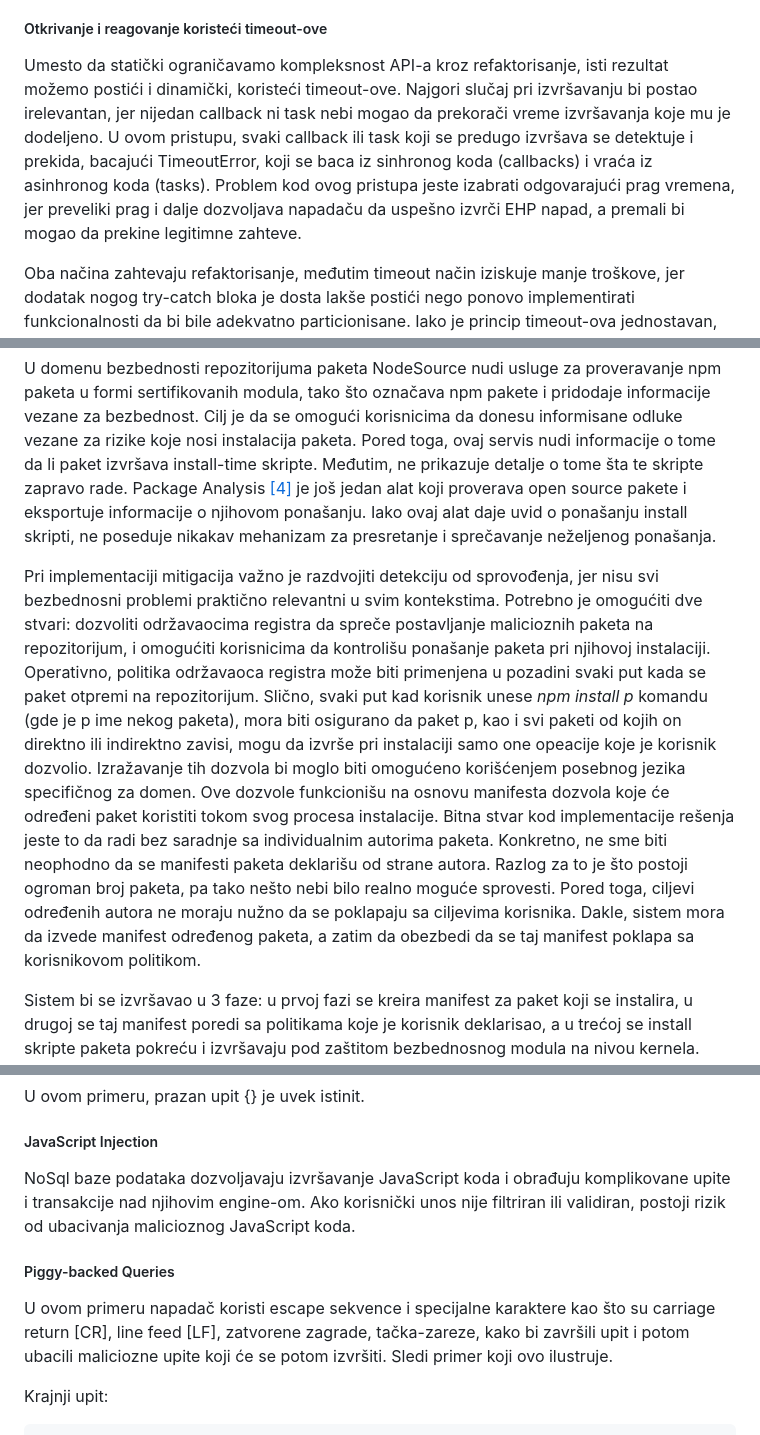
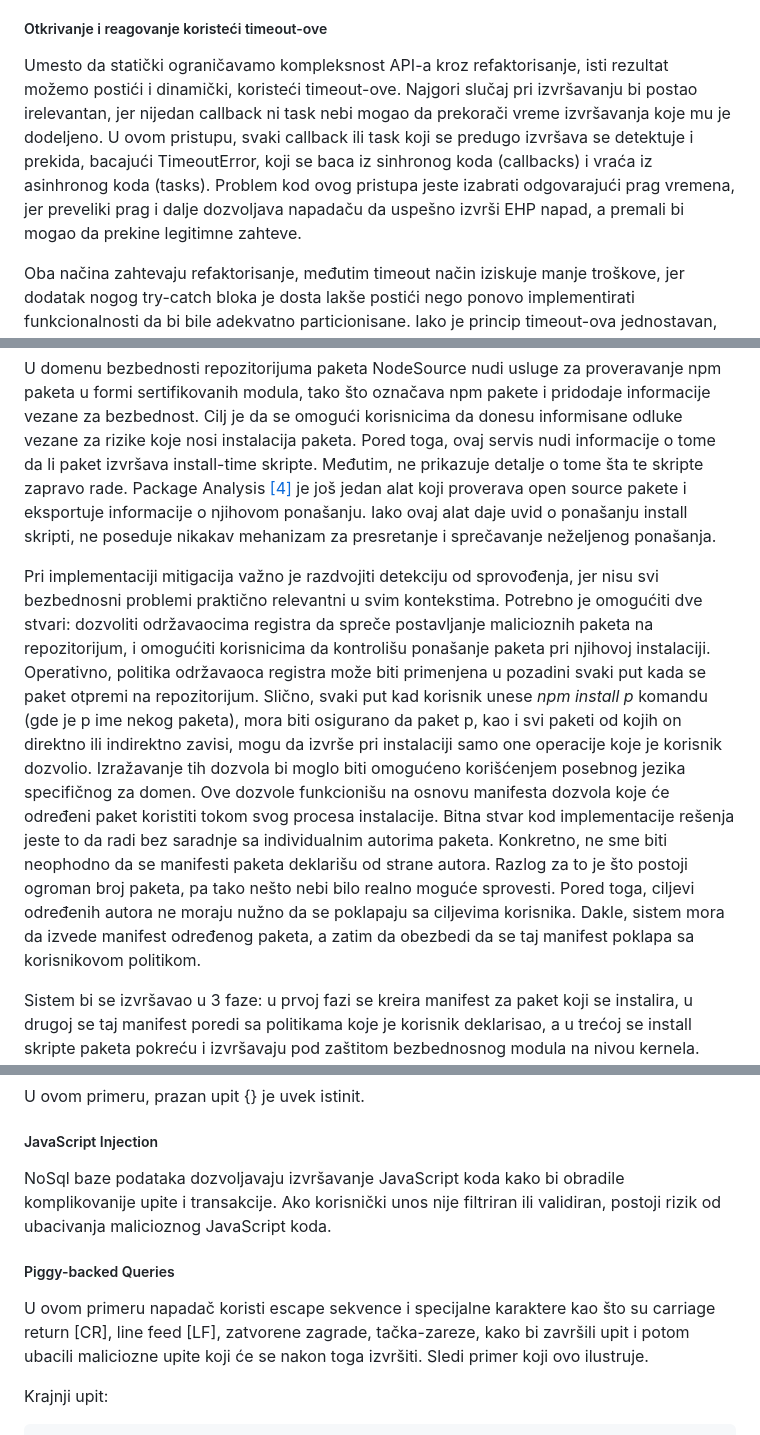
Before and after one commit to mihailoveljic/ZOSS, a Markdown page: EnterpriseSoftver/NodeJsIMongoRanjivosti.md, 3 parts joined by grey strips. GitHub-like rendering.

Commit message:
fixed grammar errors

```diff
--- a/EnterpriseSoftver/NodeJsIMongoRanjivosti.md
+++ b/EnterpriseSoftver/NodeJsIMongoRanjivosti.md
@@ -37,7 +37,7 @@ EHP ranjivosti proizilaze od ranjivih API-a koji nemaju adekvatno implementirane
 Api je ranjiv ako postoji razlika između prosečne i najveće cene izvršavanja, uz to da je najgori slučaj nedopustiv. Servis može postići sigurnost statičkim ograničavanjem svakog od njegovih API-a, i onih koje poziva, i onih koje sam definiše. Na primer, developer bi mogao da particioniše svaki API u sekvencu faza koje imaju konstantno najduže vreme izvršavanja. Takva podela bi iz servisa uklonila EHP ranjivosti, jer bi ograničila sinhronu kompleksnost i vreme izvršavanja.
 
 ##### Otkrivanje i reagovanje koristeći timeout-ove
-Umesto da statički ograničavamo kompleksnost API-a kroz refaktorisanje, isti rezultat možemo postići i dinamički, koristeći timeout-ove. Najgori slučaj pri izvršavanju bi postao irelevantan, jer nijedan callback ni task nebi mogao da prekorači vreme izvršavanja koje mu je dodeljeno. U ovom pristupu, svaki callback ili task koji se predugo izvršava se detektuje i prekida, bacajući TimeoutError, koji se baca iz sinhronog koda (callbacks) i vraća iz asinhronog koda (tasks). Problem kod ovog pristupa jeste izabrati odgovarajući prag vremena, jer preveliki prag i dalje dozvoljava napadaču da uspešno izvrči EHP napad, a premali bi mogao da prekine legitimne zahteve.
+Umesto da statički ograničavamo kompleksnost API-a kroz refaktorisanje, isti rezultat možemo postići i dinamički, koristeći timeout-ove. Najgori slučaj pri izvršavanju bi postao irelevantan, jer nijedan callback ni task nebi mogao da prekorači vreme izvršavanja koje mu je dodeljeno. U ovom pristupu, svaki callback ili task koji se predugo izvršava se detektuje i prekida, bacajući TimeoutError, koji se baca iz sinhronog koda (callbacks) i vraća iz asinhronog koda (tasks). Problem kod ovog pristupa jeste izabrati odgovarajući prag vremena, jer preveliki prag i dalje dozvoljava napadaču da uspešno izvrši EHP napad, a premali bi mogao da prekine legitimne zahteve.
 
 Oba načina zahtevaju refaktorisanje, međutim timeout način iziskuje manje troškove, jer dodatak nogog try-catch bloka je dosta lakše postići nego ponovo implementirati funkcionalnosti da bi bile adekvatno particionisane. Iako je princip timeout-ova jednostavan, implementacija u pravom radnom okviru poput NodeJs-a je izazovno. Svaki deo NodeJs radnog okvira bi morao da emituje TimeoutError bez kompromitovanja stanja sistema, počev od samog jezika, do biblioteka i logike u samim aplikacijama, i u sinhronim i u asinhronim aspektima. Callback funkcija koja se predugo izvršava truje Event Loop, pa je potrebno baciti TimeoutError u takvom callback-u. Task koji se dugo izvršava truje Worker-a. Takav Worker mora biti prekinut i ispunjen putem TimeoutError-a.
 
@@ -78,7 +78,7 @@ Novije verzije npm-a sadrže određene mitigacije za ovakve napade. Međutim, on
 
 U domenu bezbednosti repozitorijuma paketa NodeSource nudi usluge za proveravanje npm paketa u formi sertifikovanih modula, tako što označava npm pakete i pridodaje informacije vezane za bezbednost. Cilj je da se omogući korisnicima da donesu informisane odluke vezane za rizike koje nosi instalacija paketa. Pored toga, ovaj servis nudi informacije o tome da li paket izvršava install-time skripte. Međutim, ne prikazuje detalje o tome šta te skripte zapravo rade. Package Analysis [[4]](#reference) je još jedan alat koji proverava open source pakete i eksportuje informacije o njihovom ponašanju. Iako ovaj alat daje uvid o ponašanju install skripti, ne poseduje nikakav mehanizam za presretanje i sprečavanje neželjenog ponašanja.
 
-Pri implementaciji mitigacija važno je razdvojiti detekciju od sprovođenja, jer nisu svi bezbednosni problemi praktično relevantni u svim kontekstima. Potrebno je omogućiti dve stvari: dozvoliti održavaocima registra da spreče postavljanje malicioznih paketa na repozitorijum, i omogućiti korisnicima da kontrolišu ponašanje paketa pri njihovoj instalaciji. Operativno, politika održavaoca registra može biti primenjena u pozadini svaki put kada se paket otpremi na repozitorijum. Slično, svaki put kad korisnik unese <i>npm install p</i> komandu (gde je p ime nekog paketa), mora biti osigurano da paket p, kao i svi paketi od kojih on direktno ili indirektno zavisi, mogu da izvrše pri instalaciji samo one opeacije koje je korisnik dozvolio. Izražavanje tih dozvola bi moglo biti omogućeno korišćenjem posebnog jezika specifičnog za domen. Ove dozvole funkcionišu na osnovu manifesta dozvola koje će određeni paket koristiti tokom svog procesa instalacije. Bitna stvar kod implementacije rešenja jeste to da radi bez saradnje sa individualnim autorima paketa. Konkretno, ne sme biti neophodno da se manifesti paketa deklarišu od strane autora. Razlog za to je što postoji ogroman broj paketa, pa tako nešto nebi bilo realno moguće sprovesti. Pored toga, ciljevi određenih autora ne moraju nužno da se poklapaju sa ciljevima korisnika. Dakle, sistem mora da izvede manifest određenog paketa, a zatim da obezbedi da se taj manifest poklapa sa korisnikovom politikom.
+Pri implementaciji mitigacija važno je razdvojiti detekciju od sprovođenja, jer nisu svi bezbednosni problemi praktično relevantni u svim kontekstima. Potrebno je omogućiti dve stvari: dozvoliti održavaocima registra da spreče postavljanje malicioznih paketa na repozitorijum, i omogućiti korisnicima da kontrolišu ponašanje paketa pri njihovoj instalaciji. Operativno, politika održavaoca registra može biti primenjena u pozadini svaki put kada se paket otpremi na repozitorijum. Slično, svaki put kad korisnik unese <i>npm install p</i> komandu (gde je p ime nekog paketa), mora biti osigurano da paket p, kao i svi paketi od kojih on direktno ili indirektno zavisi, mogu da izvrše pri instalaciji samo one operacije koje je korisnik dozvolio. Izražavanje tih dozvola bi moglo biti omogućeno korišćenjem posebnog jezika specifičnog za domen. Ove dozvole funkcionišu na osnovu manifesta dozvola koje će određeni paket koristiti tokom svog procesa instalacije. Bitna stvar kod implementacije rešenja jeste to da radi bez saradnje sa individualnim autorima paketa. Konkretno, ne sme biti neophodno da se manifesti paketa deklarišu od strane autora. Razlog za to je što postoji ogroman broj paketa, pa tako nešto nebi bilo realno moguće sprovesti. Pored toga, ciljevi određenih autora ne moraju nužno da se poklapaju sa ciljevima korisnika. Dakle, sistem mora da izvede manifest određenog paketa, a zatim da obezbedi da se taj manifest poklapa sa korisnikovom politikom.
 
 Sistem bi se izvršavao u 3 faze: u prvoj fazi se kreira manifest za paket koji se instalira, u drugoj se taj manifest poredi sa politikama koje je korisnik deklarisao, a u trećoj se install skripte paketa pokreću i izvršavaju pod zaštitom bezbednosnog modula na nivou kernela. Sledi prikaz toka izvršavanja sistema.
 
@@ -314,10 +314,10 @@ Konstruisan upit je:
 U ovom primeru, prazan upit {} je uvek istinit.
 
 ##### JavaScript Injection
-NoSql baze podataka dozvoljavaju izvršavanje JavaScript koda i obrađuju komplikovane upite i transakcije nad njihovim engine-om. Ako korisnički unos nije filtriran ili validiran, postoji rizik od ubacivanja malicioznog JavaScript koda.
+NoSql baze podataka dozvoljavaju izvršavanje JavaScript koda kako bi obradile komplikovanije upite i transakcije. Ako korisnički unos nije filtriran ili validiran, postoji rizik od ubacivanja malicioznog JavaScript koda.
 
 ##### Piggy-backed Queries
-U ovom primeru napadač koristi escape sekvence i specijalne karaktere kao što su carriage return [CR], line feed [LF], zatvorene zagrade, tačka-zareze, kako bi završili upit i potom ubacili maliciozne upite koji će se potom izvršiti. Sledi primer koji ovo ilustruje.
+U ovom primeru napadač koristi escape sekvence i specijalne karaktere kao što su carriage return [CR], line feed [LF], zatvorene zagrade, tačka-zareze, kako bi završili upit i potom ubacili maliciozne upite koji će se nakon toga izvršiti. Sledi primer koji ovo ilustruje.
 
 Krajnji upit:
 
```
Also changed, not shown: other parts of EnterpriseSoftver/NodeJsIMongoRanjivosti.md (+6 -6 lines).
